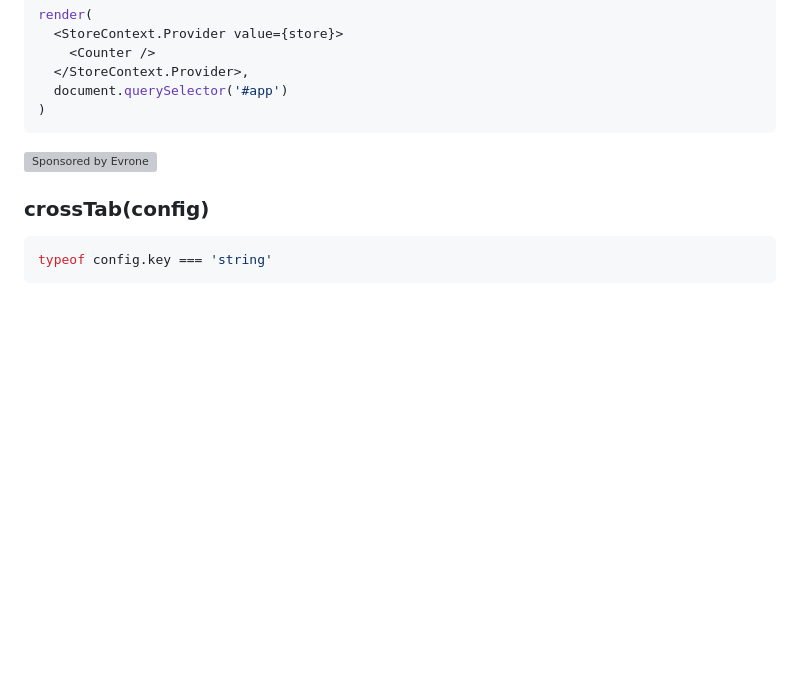
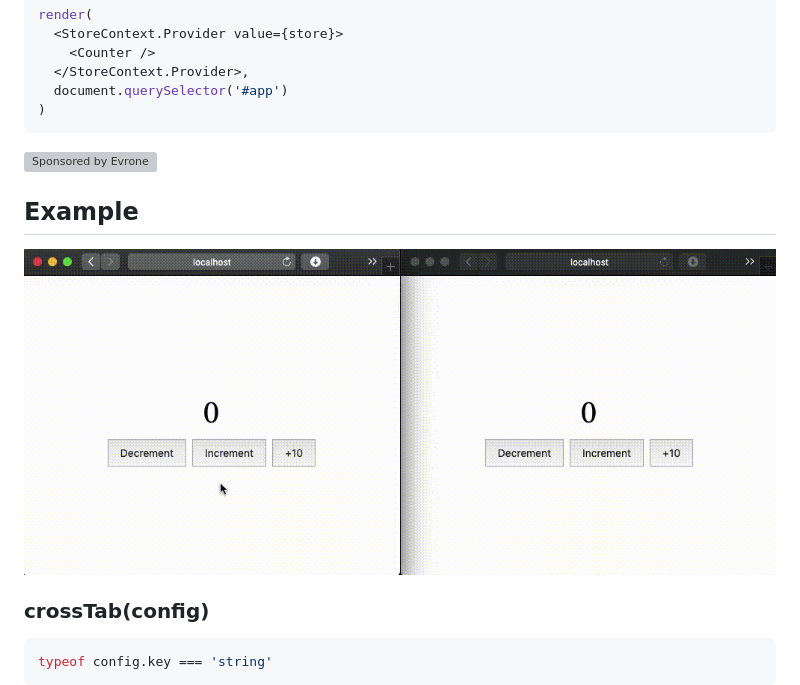
Before and after one commit to storeon/crosstab, a Markdown page: README.md, the part around the change printed below. Drawn GitHub-style; pictures changed too: example.gif; blank space fills up the shorter version; grey boxes are pictures that could not be loaded.

Commit message:
Update documentation

````diff
--- a/README.md
+++ b/README.md
@@ -58,6 +57,10 @@ render(
 </p>
 
 
+## Example
+![Example](example.gif)
+
+
 ### crossTab(config)
 
 ```js
````
Also changed, not shown: other parts of README.md (+0 -1 lines).
